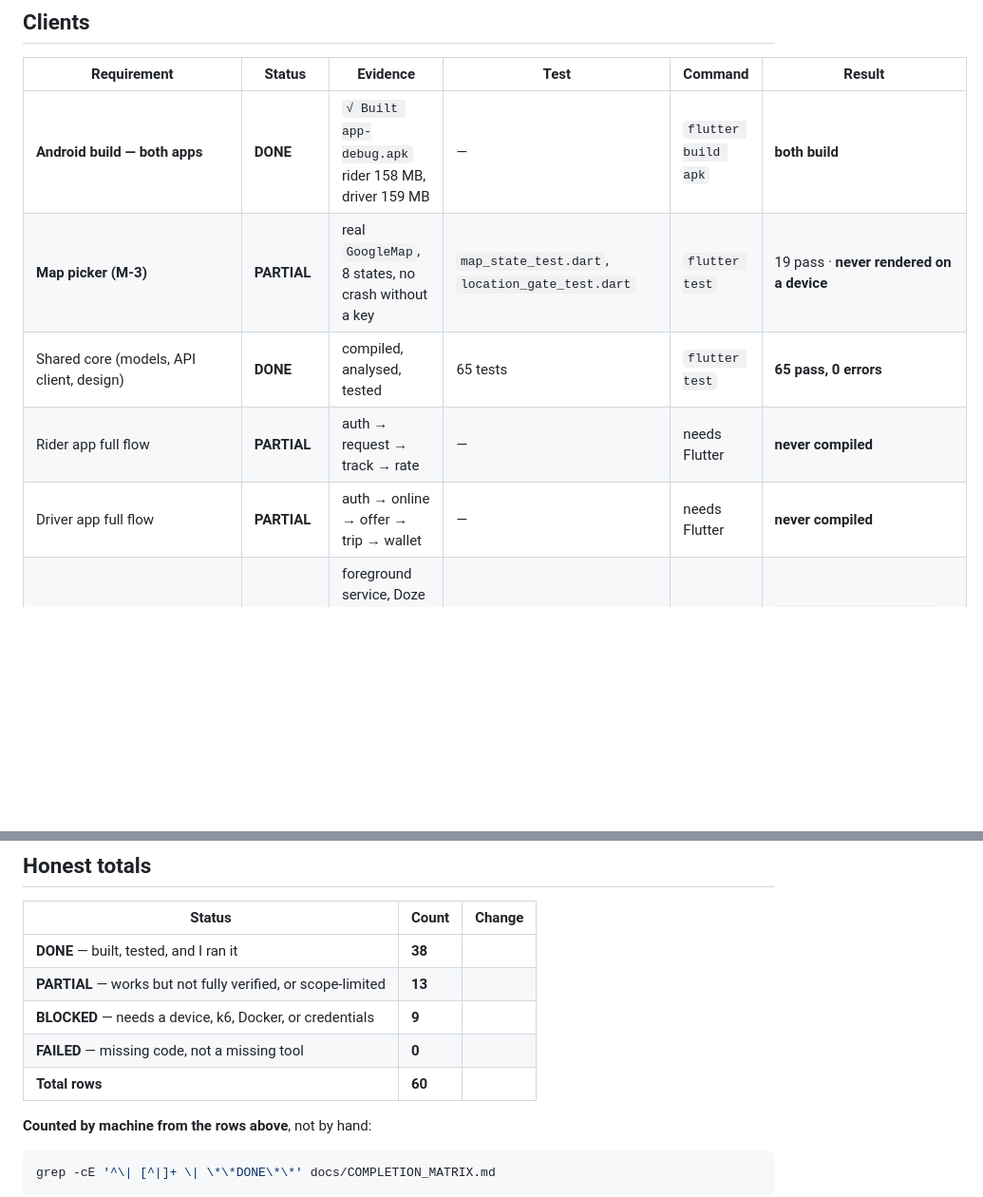
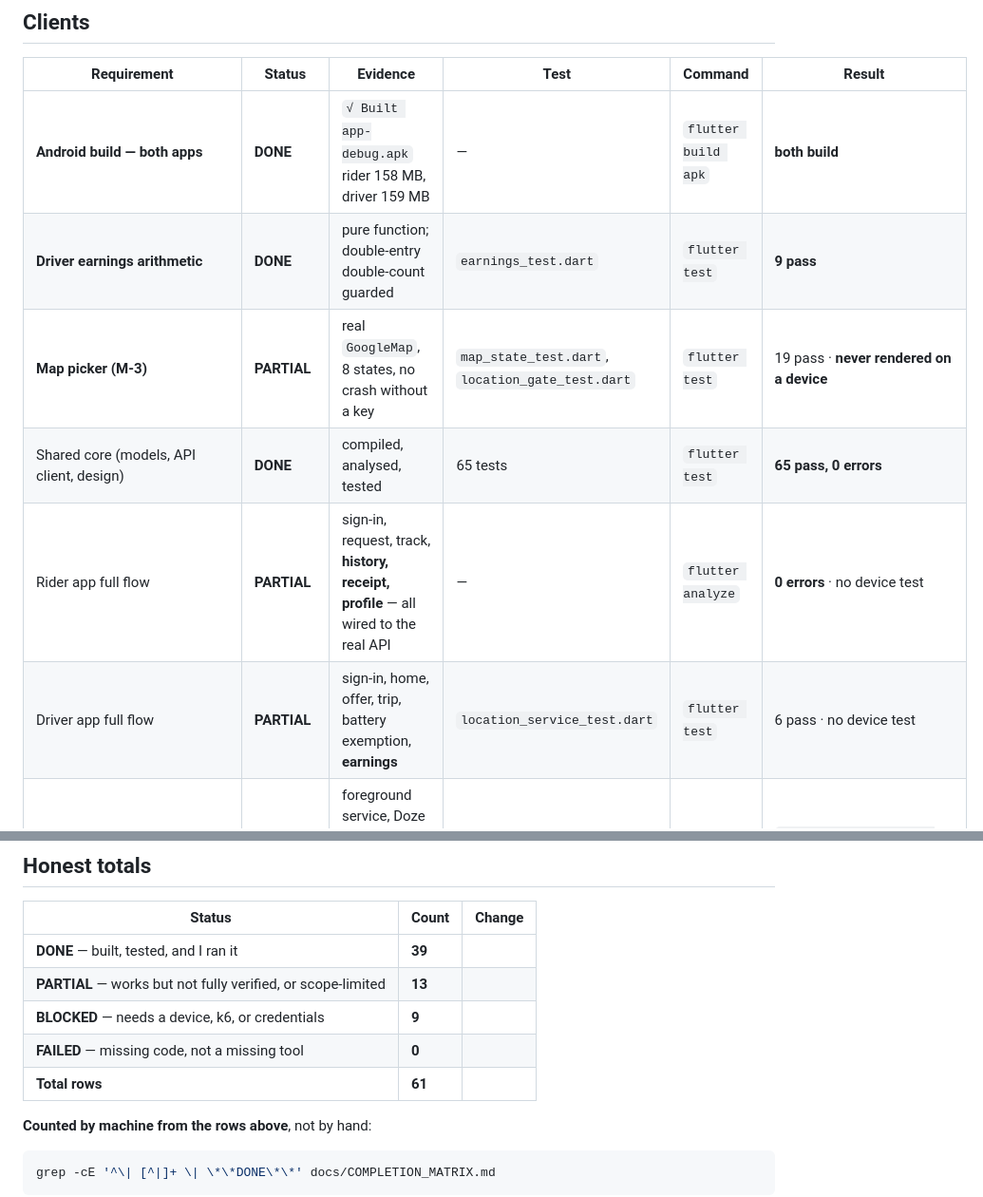
Before and after one commit to zahra20040218-creator/x, a Markdown page: docs/COMPLETION_MATRIX.md, 2 parts joined by grey strips. Shown at 95% size. Drawn GitHub-style; blank space fills up the shorter version.

Commit message:
docs: final matrix recount
Counted from the rows, not estimated. 880 tests across four packages.

Co-Authored-By: Claude Opus 5 <noreply@anthropic.com>

```diff
--- a/docs/COMPLETION_MATRIX.md
+++ b/docs/COMPLETION_MATRIX.md
@@ -119,10 +119,11 @@ $ grep -rnE "\+9647[0-9]{9}" services/api/src --include=*.ts | grep -v .test.
 | Requirement | Status | Evidence | Test | Command | Result |
 |---|---|---|---|---|---|
 | **Android build — both apps** | **DONE** | `√ Built app-debug.apk` rider 158 MB, driver 159 MB | — | `flutter build apk` | **both build** |
+| **Driver earnings arithmetic** | **DONE** | pure function; double-entry double-count guarded | `earnings_test.dart` | `flutter test` | **9 pass** |
 | **Map picker (M-3)** | **PARTIAL** | real `GoogleMap`, 8 states, no crash without a key | `map_state_test.dart`, `location_gate_test.dart` | `flutter test` | 19 pass · **never rendered on a device** |
 | Shared core (models, API client, design) | **DONE** | compiled, analysed, tested | 65 tests | `flutter test` | **65 pass, 0 errors** |
-| Rider app full flow | **PARTIAL** | auth → request → track → rate | — | needs Flutter | **never compiled** |
-| Driver app full flow | **PARTIAL** | auth → online → offer → trip → wallet | — | needs Flutter | **never compiled** |
+| Rider app full flow | **PARTIAL** | sign-in, request, track, **history, receipt, profile** — all wired to the real API | — | `flutter analyze` | **0 errors** · no device test |
+| Driver app full flow | **PARTIAL** | sign-in, home, offer, trip, battery exemption, **earnings** | `location_service_test.dart` | `flutter test` | 6 pass · no device test |
 | **Background location (§5.3)** | **BLOCKED** | foreground service, Doze exemption + explainer, offline buffer, no WorkManager | `location_service_test.dart` written | needs Flutter **+ device** | `AUTOMATED = written, unrun` · **`REAL DEVICE = BLOCKED`** |
 | Arabic / RTL / localisation | **PARTIAL** | interface-based strings; no hardcoded user text | — | needs Flutter | **never compiled** |
 | Admin panel | **PARTIAL** | data provider, money formatter, contract paths | `money.test.ts` | `npx vitest run` | 11 pass · **no UI screens** |
@@ -149,11 +150,11 @@ $ grep -rnE "\+9647[0-9]{9}" services/api/src --include=*.ts | grep -v .test.
 
 | Status | Count | Change |
 |---|---|---|
-| **DONE** — built, tested, and I ran it | **38** |
+| **DONE** — built, tested, and I ran it | **39** |
 | **PARTIAL** — works but not fully verified, or scope-limited | **13** |
-| **BLOCKED** — needs a device, k6, Docker, or credentials | **9** |
+| **BLOCKED** — needs a device, k6, or credentials | **9** |
 | **FAILED** — missing code, not a missing tool | **0** |
-| **Total rows** | **60** |
+| **Total rows** | **61** |
 
 **Counted by machine from the rows above**, not by hand:
 
```
